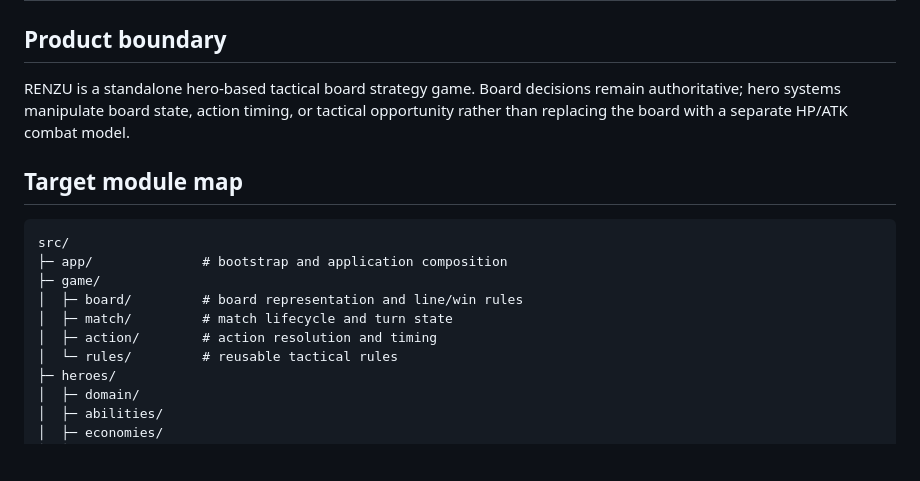
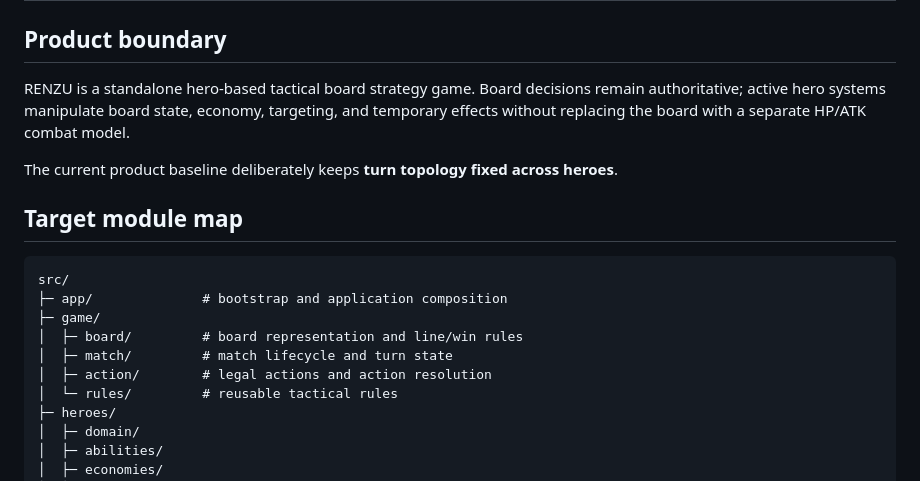
Before and after one commit to zeroLR/renzu, a Markdown page: docs/architecture.md, the part around one of its changes. GitHub-like rendering; blank space fills up the shorter version.

```diff
--- a/docs/architecture.md
+++ b/docs/architecture.md
@@ -2,7 +2,9 @@
 
 ## Product boundary
 
-RENZU is a standalone hero-based tactical board strategy game. Board decisions remain authoritative; hero systems manipulate board state, action timing, or tactical opportunity rather than replacing the board with a separate HP/ATK combat model.
+RENZU is a standalone hero-based tactical board strategy game. Board decisions remain authoritative; active hero systems manipulate board state, economy, targeting, and temporary effects without replacing the board with a separate HP/ATK combat model.
+
+The current product baseline deliberately keeps **turn topology fixed across heroes**.
 
 ## Target module map
 
@@ -12,7 +14,7 @@ src/
 ├─ game/
 │  ├─ board/         # board representation and line/win rules
 │  ├─ match/         # match lifecycle and turn state
-│  ├─ action/        # action resolution and timing
+│  ├─ action/        # legal actions and action resolution
 │  └─ rules/         # reusable tactical rules
 ├─ heroes/
 │  ├─ domain/
```
Also changed, not shown: other parts of docs/architecture.md (+76 -43 lines).
